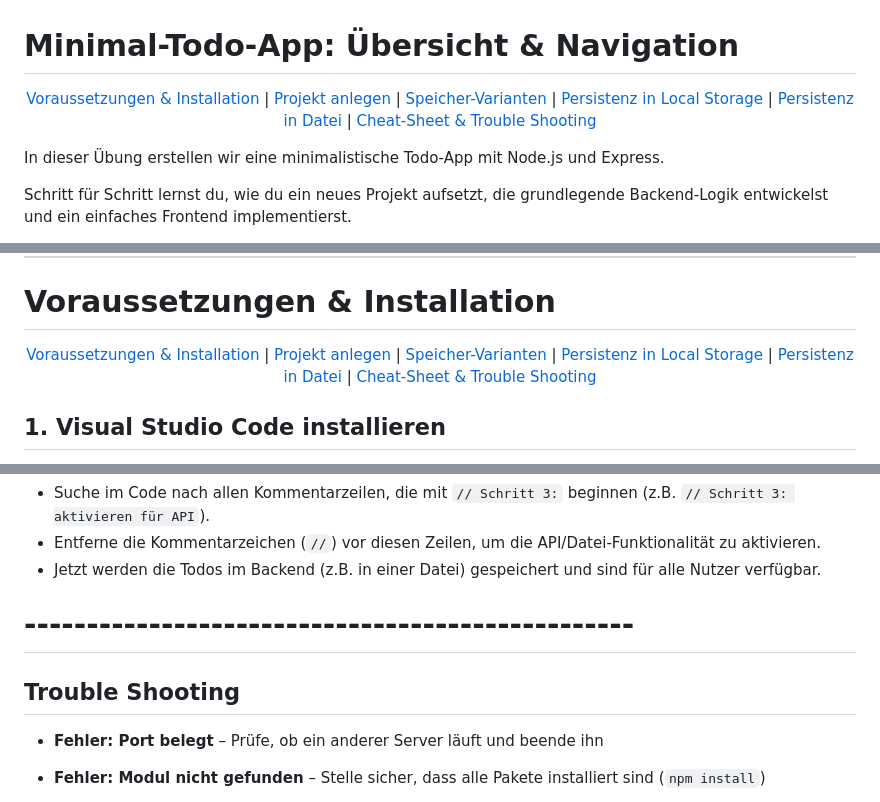
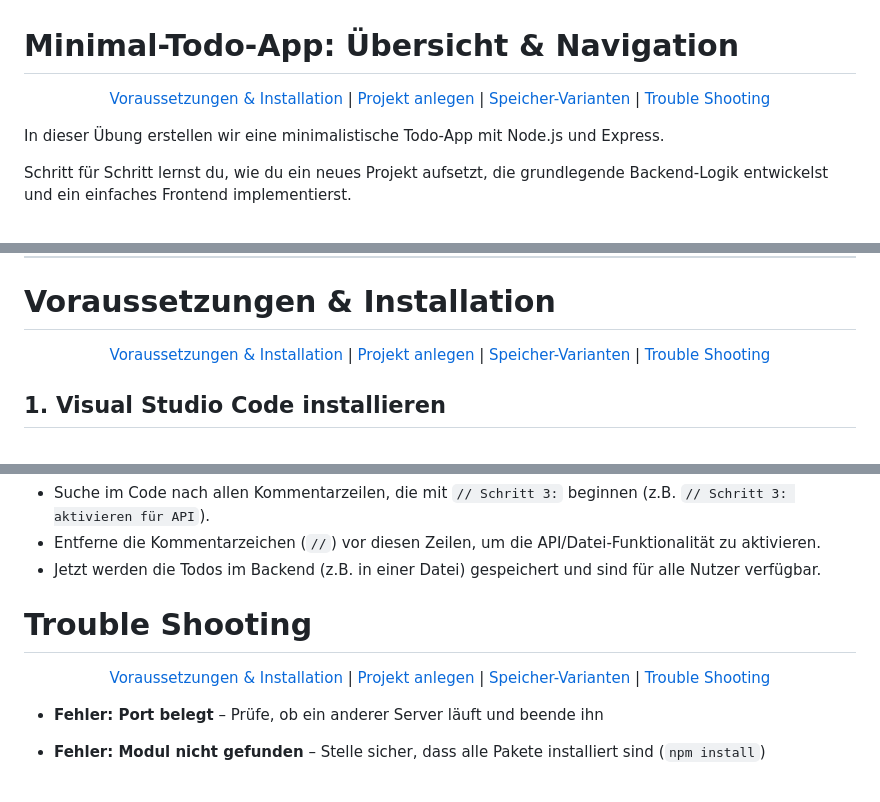
Before and after one commit to alexanderschoenfeld/minimal-todolist, a Markdown page: readme.md, 3 parts joined by grey strips. Drawn GitHub-style.

```diff
--- a/readme.md
+++ b/readme.md
@@ -3,10 +3,8 @@
 <p align="center">
   <a href="#voraussetzungen--installation">Voraussetzungen & Installation</a> |
   <a href="#projekt-anlegen">Projekt anlegen</a> |
-  <a href="#speicher-varianten-schritt-fur-schritt">Speicher-Varianten</a> |
-  <a href="#persistenz-in-local-storage">Persistenz in Local Storage</a> |
-  <a href="#persistenz-in-datei">Persistenz in Datei</a> |
-  <a href="#cheat-sheet--trouble-shooting">Cheat-Sheet & Trouble Shooting</a>
+  <a href="#speicher-varianten-schritt-für-schritt">Speicher-Varianten</a> |
+  <a href="#trouble-shooting">Trouble Shooting</a>
 </p>
 
 In dieser Übung erstellen wir eine minimalistische Todo-App mit Node.js und Express.
@@ -31,10 +29,8 @@ Aber zuerst bauen wir alles zusammen und laden die nötigen Libraries herunter.
 <p align="center">
   <a href="#voraussetzungen--installation">Voraussetzungen & Installation</a> |
   <a href="#projekt-anlegen">Projekt anlegen</a> |
-  <a href="#speicher-varianten-schritt-fur-schritt">Speicher-Varianten</a> |
-  <a href="#persistenz-in-local-storage">Persistenz in Local Storage</a> |
-  <a href="#persistenz-in-datei">Persistenz in Datei</a> |
-  <a href="#cheat-sheet--trouble-shooting">Cheat-Sheet & Trouble Shooting</a>
+  <a href="#speicher-varianten-schritt-für-schritt">Speicher-Varianten</a> |
+  <a href="#trouble-shooting">Trouble Shooting</a>
 </p>
 
 ## 1. Visual Studio Code installieren
@@ -464,8 +456,14 @@ render(todos);
 - Jetzt werden die Todos im Backend (z.B. in einer Datei) gespeichert und sind für alle Nutzer verfügbar.
 
 
-# -------------------------------------------------
-## Trouble Shooting
+# Trouble Shooting
+<p align="center">
+  <a href="#voraussetzungen--installation">Voraussetzungen & Installation</a> |
+  <a href="#projekt-anlegen">Projekt anlegen</a> |
+  <a href="#speicher-varianten-schritt-für-schritt">Speicher-Varianten</a> |
+  <a href="#trouble-shooting">Trouble Shooting</a>
+</p>
+
 - **Fehler: Port belegt** – Prüfe, ob ein anderer Server läuft und beende ihn
 - **Fehler: Modul nicht gefunden** – Stelle sicher, dass alle Pakete installiert sind (`npm install`)
 - **Browser zeigt keine Seite** – Prüfe, ob der Server läuft und die richtige Adresse verwendet wird
```
Also changed, not shown: other parts of readme.md (+78 -20 lines).
